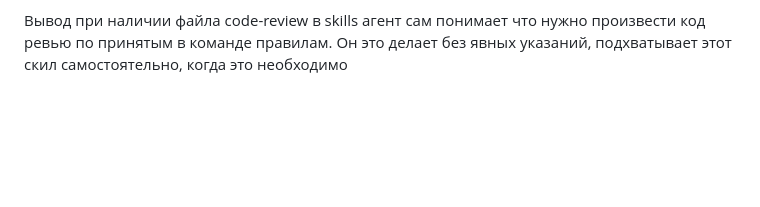
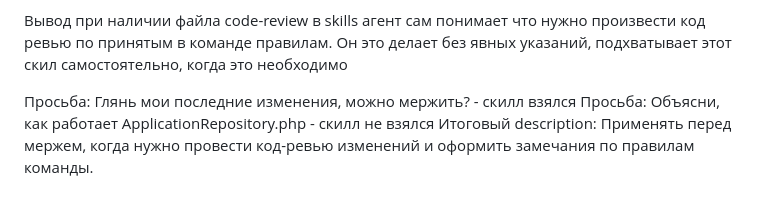
Before and after one commit to dagons-coder/carmoney-lab-dagons-coder, a Markdown page: docs/setup/skills.md, the part around the change. Drawn GitHub-style; blank space fills up the shorter version.

Commit message:
2.2.3: tested different prompts on skill application

```diff
--- a/docs/setup/skills.md
+++ b/docs/setup/skills.md
@@ -27,3 +27,7 @@ ApplicationRepository.php:97 — query() без prepare() нормально д
 
 
 Вывод при наличии файла code-review в skills агент сам понимает что нужно произвести код ревью по принятым в команде правилам. Он это делает без явных указаний, подхватывает этот скил самостоятельно, когда это необходимо
+
+Просьба: Глянь мои последние изменения, можно мержить? - скилл взялся
+Просьба: Объясни, как работает ApplicationRepository.php - скилл не взялся
+Итоговый description: Применять перед мержем, когда нужно провести код-ревью изменений и оформить замечания по правилам команды.
```
